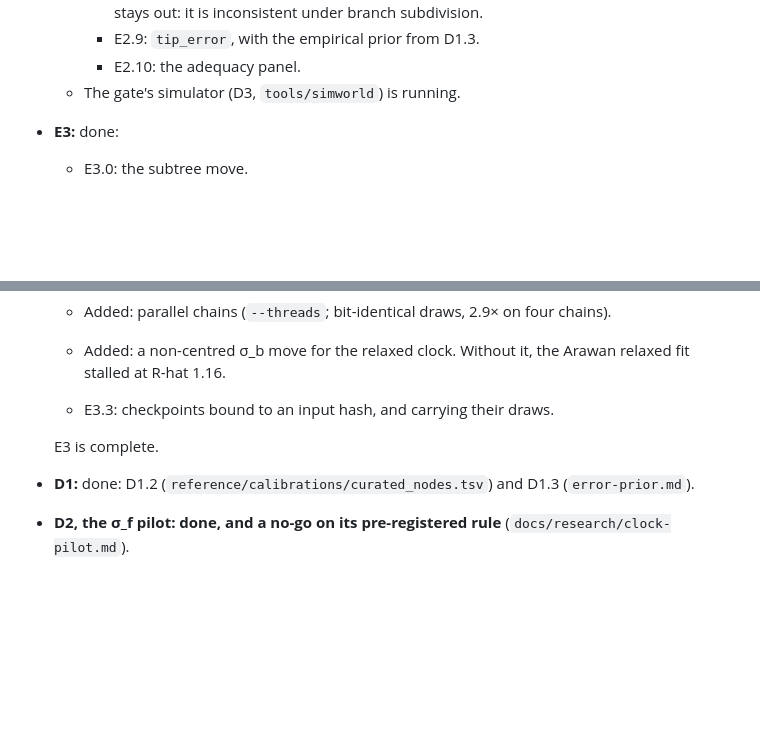
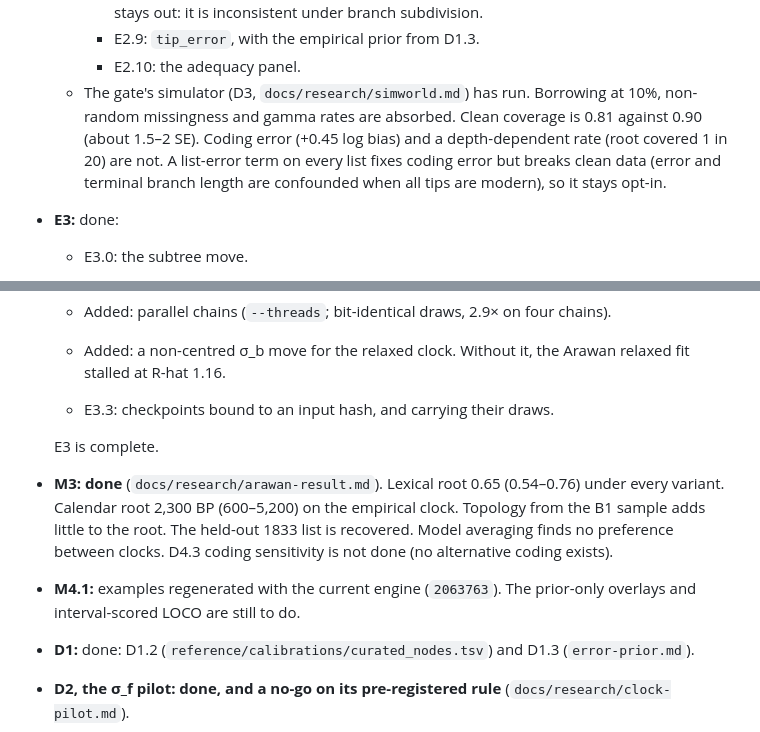
Before and after one commit to tresoldi/clepsydra, a Markdown page: docs/roadmap.md, 2 parts joined by grey strips. Drawn GitHub-style; blank space fills up the shorter version.

Commit message:
Roadmap status: D3, M3, M4.1

```diff
--- a/docs/roadmap.md
+++ b/docs/roadmap.md
@@ -106,7 +106,13 @@ Four things follow from the research and shape everything below.
       it is inconsistent under branch subdivision.
     - E2.9: `tip_error`, with the empirical prior from D1.3.
     - E2.10: the adequacy panel.
-  - The gate's simulator (D3, `tools/simworld`) is running.
+  - The gate's simulator (D3, `docs/research/simworld.md`) has run.
+    Borrowing at 10%, non-random missingness and gamma rates are
+    absorbed. Clean coverage is 0.81 against 0.90 (about 1.5–2 SE).
+    Coding error (+0.45 log bias) and a depth-dependent rate (root covered
+    1 in 20) are not. A list-error term on every list fixes coding error
+    but breaks clean data (error and terminal branch length are confounded
+    when all tips are modern), so it stays opt-in.
 - **E3:** done:
   - E3.0: the subtree move.
   - E3.1: incremental likelihood. Edge terms are computed once per mixture
@@ -122,6 +128,14 @@ Four things follow from the research and shape everything below.
   - E3.3: checkpoints bound to an input hash, and carrying their draws.
 
   E3 is complete.
+- **M3: done** (`docs/research/arawan-result.md`). Lexical root 0.65
+  (0.54–0.76) under every variant. Calendar root 2,300 BP (600–5,200) on
+  the empirical clock. Topology from the B1 sample adds little to the root.
+  The held-out 1833 list is recovered. Model averaging finds no preference
+  between clocks. D4.3 coding sensitivity is not done (no alternative
+  coding exists).
+- **M4.1:** examples regenerated with the current engine (`2063763`). The
+  prior-only overlays and interval-scored LOCO are still to do.
 - **D1:** done: D1.2 (`reference/calibrations/curated_nodes.tsv`) and D1.3
   (`error-prior.md`).
 - **D2, the σ_f pilot: done, and a no-go on its pre-registered rule**
```
